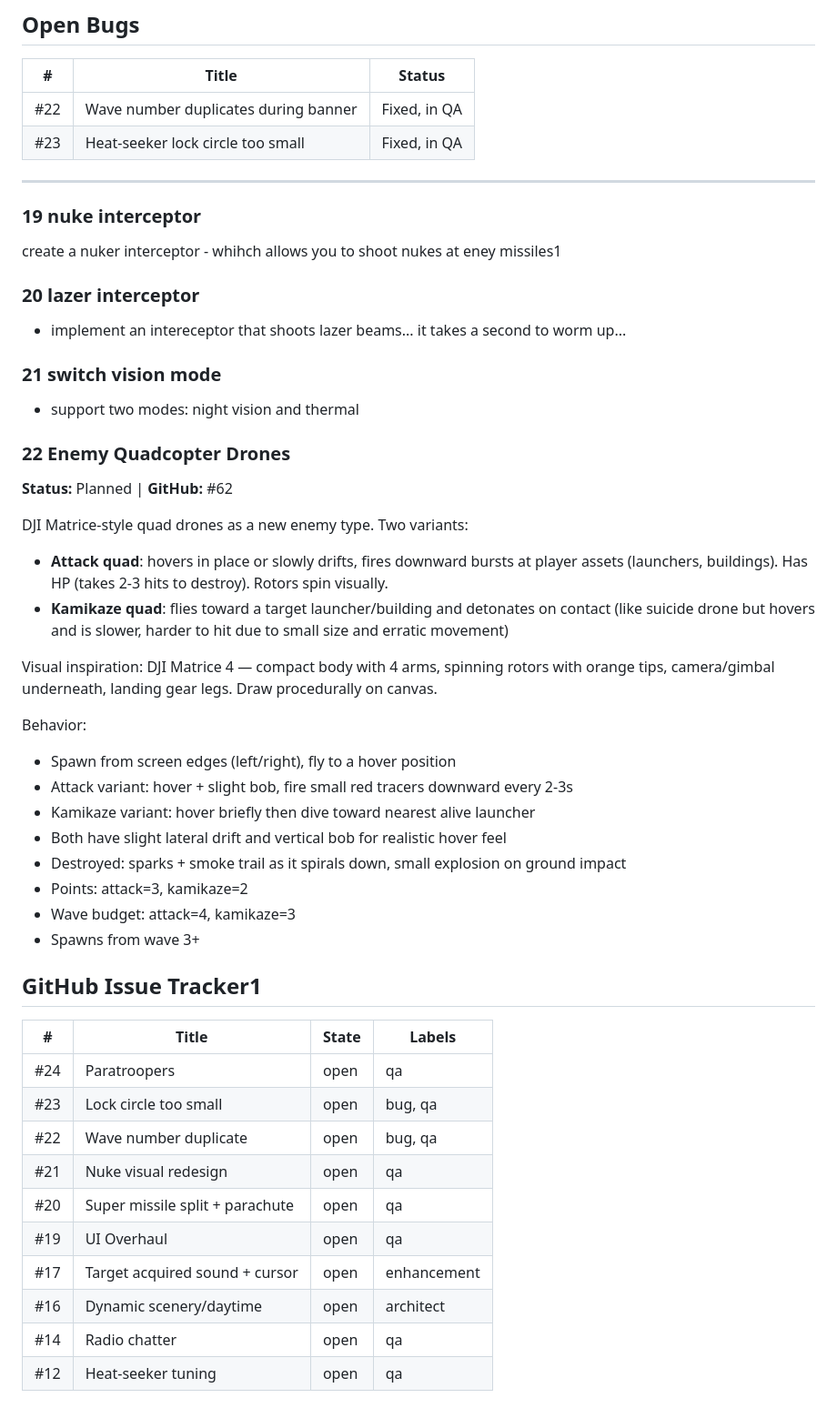
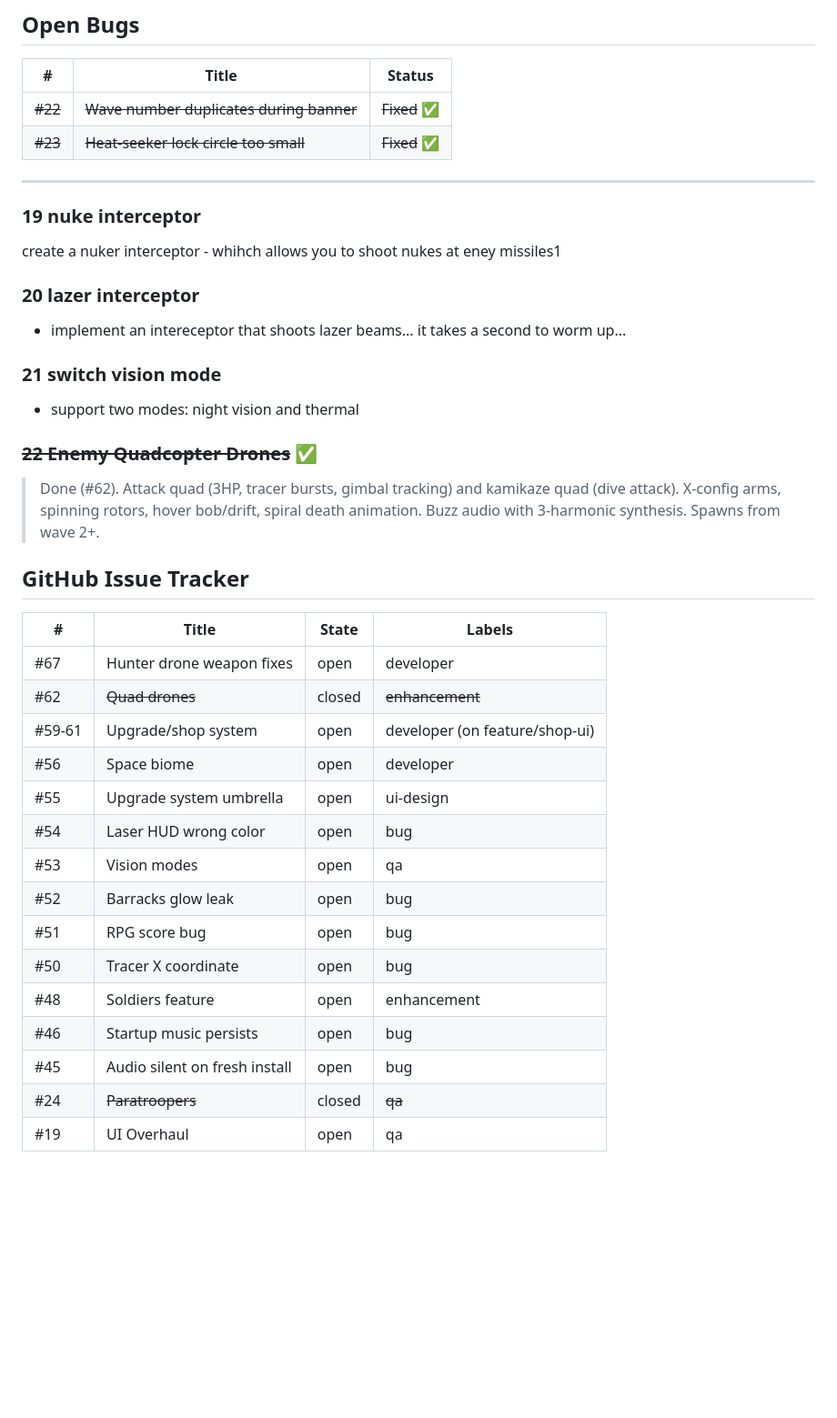
Before and after one commit to UriZ/missile-attack-aracde-web, a Markdown page: DEVPLAN.md, the part around the change. Shown at 91% size. Drawn GitHub-style; blank space fills up the shorter version.

Commit message:
Update DEVPLAN: mark quad drones done, refresh issue tracker
Co-Authored-By: Claude Opus 4.6 <noreply@anthropic.com>

```diff
--- a/DEVPLAN.md
+++ b/DEVPLAN.md
@@ -134,8 +134,8 @@ create a force field shield to temporarily protect all my assets... have limited
 
 | # | Title | Status |
 |---|-------|--------|
-| #22 | Wave number duplicates during banner | Fixed, in QA |
-| #23 | Heat-seeker lock circle too small | Fixed, in QA |
+| ~~#22~~ | ~~Wave number duplicates during banner~~ | ~~Fixed~~ ✅ |
+| ~~#23~~ | ~~Heat-seeker lock circle too small~~ | ~~Fixed~~ ✅ |
 
 ---
 ### 19 nuke interceptor
@@ -148,36 +148,25 @@ create a nuker interceptor - whihch allows you to shoot nukes at eney missiles1
 ### 21 switch vision mode
 - support two modes: night vision and thermal
 
-### 22 Enemy Quadcopter Drones
-**Status:** Planned | **GitHub:** #62
+### ~~22 Enemy Quadcopter Drones~~ ✅
+> Done (#62). Attack quad (3HP, tracer bursts, gimbal tracking) and kamikaze quad (dive attack). X-config arms, spinning rotors, hover bob/drift, spiral death animation. Buzz audio with 3-harmonic synthesis. Spawns from wave 2+.
 
-DJI Matrice-style quad drones as a new enemy type. Two variants:
-- **Attack quad**: hovers in place or slowly drifts, fires downward bursts at player assets (launchers, buildings). Has HP (takes 2-3 hits to destroy). Rotors spin visually.
-- **Kamikaze quad**: flies toward a target launcher/building and detonates on contact (like suicide drone but hovers and is slower, harder to hit due to small size and erratic movement)
-
-Visual inspiration: DJI Matrice 4 — compact body with 4 arms, spinning rotors with orange tips, camera/gimbal underneath, landing gear legs. Draw procedurally on canvas.
-
-Behavior:
-- Spawn from screen edges (left/right), fly to a hover position
-- Attack variant: hover + slight bob, fire small red tracers downward every 2-3s
-- Kamikaze variant: hover briefly then dive toward nearest alive launcher
-- Both have slight lateral drift and vertical bob for realistic hover feel
-- Destroyed: sparks + smoke trail as it spirals down, small explosion on ground impact
-- Points: attack=3, kamikaze=2
-- Wave budget: attack=4, kamikaze=3
-- Spawns from wave 3+
-
-## GitHub Issue Tracker1
+## GitHub Issue Tracker
 
 | # | Title | State | Labels |
 |---|-------|-------|--------|
-| #24 | Paratroopers | open | qa |
-| #23 | Lock circle too small | open | bug, qa |
-| #22 | Wave number duplicate | open | bug, qa |
-| #21 | Nuke visual redesign | open | qa |
-| #20 | Super missile split + parachute | open | qa |
+| #67 | Hunter drone weapon fixes | open | developer |
+| #62 | ~~Quad drones~~ | closed | ~~enhancement~~ |
+| #59-61 | Upgrade/shop system | open | developer (on feature/shop-ui) |
+| #56 | Space biome | open | developer |
+| #55 | Upgrade system umbrella | open | ui-design |
+| #54 | Laser HUD wrong color | open | bug |
+| #53 | Vision modes | open | qa |
+| #52 | Barracks glow leak | open | bug |
+| #51 | RPG score bug | open | bug |
+| #50 | Tracer X coordinate | open | bug |
+| #48 | Soldiers feature | open | enhancement |
+| #46 | Startup music persists | open | bug |
+| #45 | Audio silent on fresh install | open | bug |
+| #24 | ~~Paratroopers~~ | closed | ~~qa~~ |
 | #19 | UI Overhaul | open | qa |
-| #17 | Target acquired sound + cursor | open | enhancement |
-| #16 | Dynamic scenery/daytime | open | architect |
-| #14 | Radio chatter | open | qa |
-| #12 | Heat-seeker tuning | open | qa |
```
